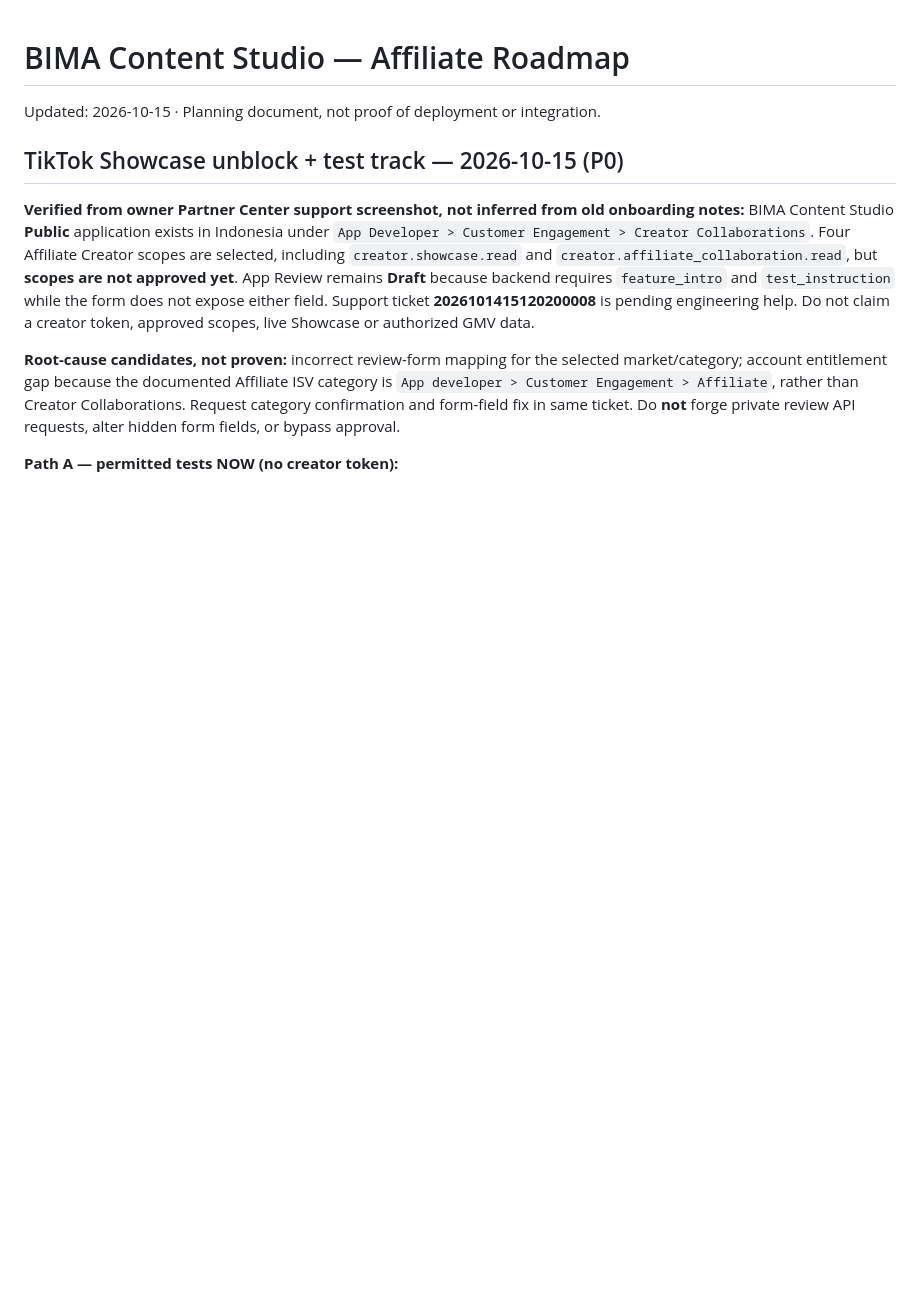
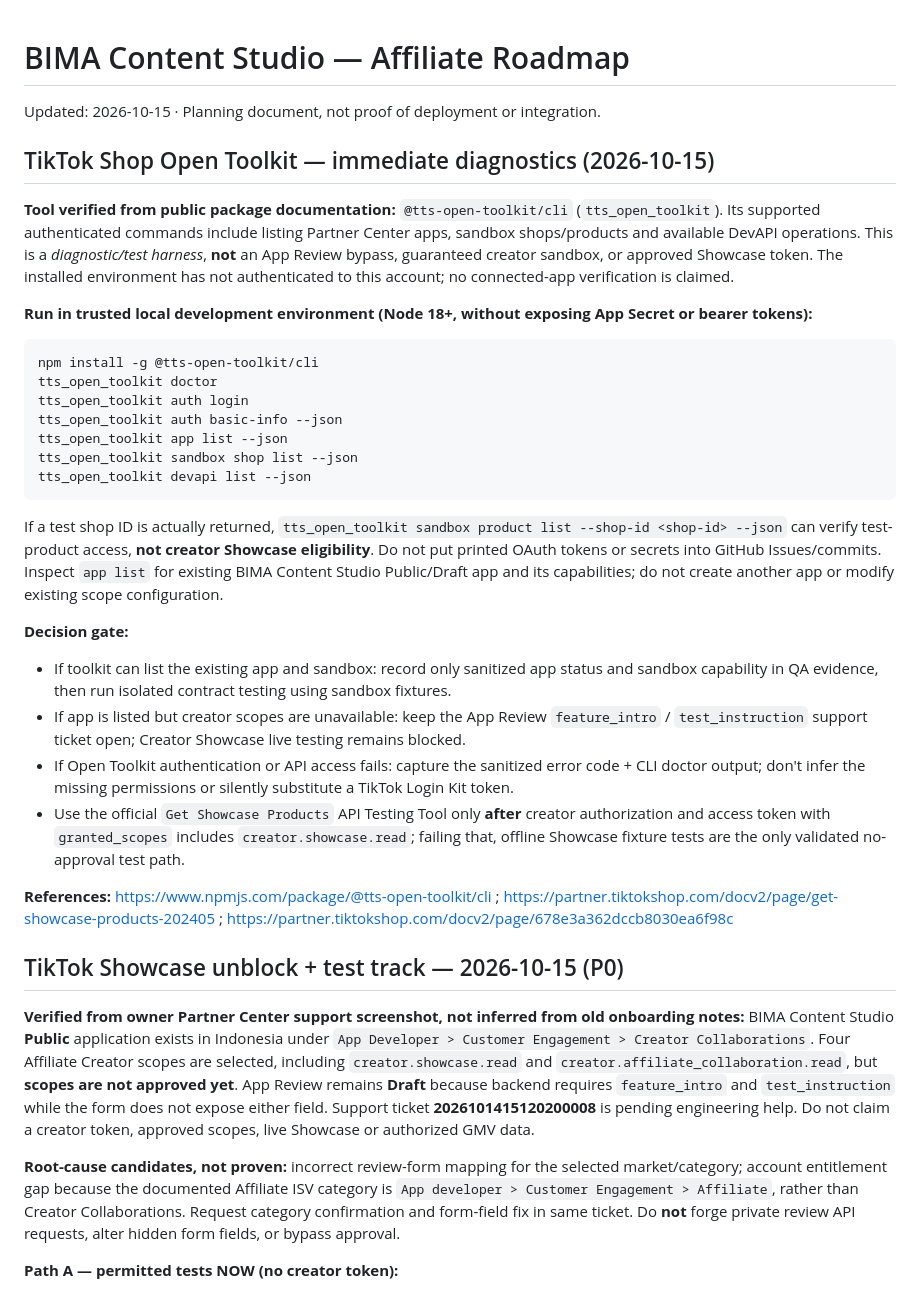
Before and after one commit to Noor-arief/Bima-Content-Studio, a Markdown page: ROADMAP.md, the part around the change. Rendered like a GitHub page; blank space fills up the shorter version.

Commit message:
Document executable TikTok Open Toolkit diagnostics and creator scope gates

````diff
--- a/ROADMAP.md
+++ b/ROADMAP.md
@@ -1,5 +1,31 @@
 # BIMA Content Studio — Affiliate Roadmap
 Updated: 2026-10-15 · Planning document, not proof of deployment or integration.
+
+## TikTok Shop Open Toolkit — immediate diagnostics (2026-10-15)
+
+**Tool verified from public package documentation:** `@tts-open-toolkit/cli` (`tts_open_toolkit`). Its supported authenticated commands include listing Partner Center apps, sandbox shops/products and available DevAPI operations. This is a *diagnostic/test harness*, **not** an App Review bypass, guaranteed creator sandbox, or approved Showcase token. The installed environment has not authenticated to this account; no connected-app verification is claimed.
+
+**Run in trusted local development environment (Node 18+, without exposing App Secret or bearer tokens):**
+
+```sh
+npm install -g @tts-open-toolkit/cli
+tts_open_toolkit doctor
+tts_open_toolkit auth login
+tts_open_toolkit auth basic-info --json
+tts_open_toolkit app list --json
+tts_open_toolkit sandbox shop list --json
+tts_open_toolkit devapi list --json
+```
+
+If a test shop ID is actually returned, `tts_open_toolkit sandbox product list --shop-id <shop-id> --json` can verify test-product access, **not creator Showcase eligibility**. Do not put printed OAuth tokens or secrets into GitHub Issues/commits. Inspect `app list` for existing BIMA Content Studio Public/Draft app and its capabilities; do not create another app or modify existing scope configuration.
+
+**Decision gate:**
+- If toolkit can list the existing app and sandbox: record only sanitized app status and sandbox capability in QA evidence, then run isolated contract testing using sandbox fixtures.
+- If app is listed but creator scopes are unavailable: keep the App Review `feature_intro` / `test_instruction` support ticket open; Creator Showcase live testing remains blocked.
+- If Open Toolkit authentication or API access fails: capture the sanitized error code + CLI doctor output; don't infer the missing permissions or silently substitute a TikTok Login Kit token.
+- Use the official `Get Showcase Products` API Testing Tool only **after** creator authorization and access token with `granted_scopes` includes `creator.showcase.read`; failing that, offline Showcase fixture tests are the only validated no-approval test path.
+
+**References:** https://www.npmjs.com/package/@tts-open-toolkit/cli ; https://partner.tiktokshop.com/docv2/page/get-showcase-products-202405 ; https://partner.tiktokshop.com/docv2/page/678e3a362dccb8030ea6f98c
 
 ## TikTok Showcase unblock + test track — 2026-10-15 (P0)
 
````
